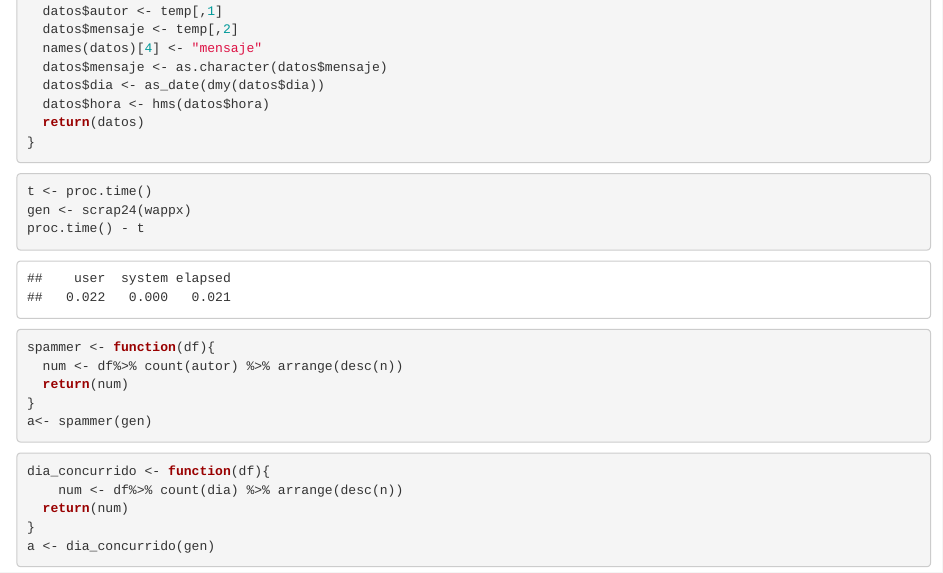
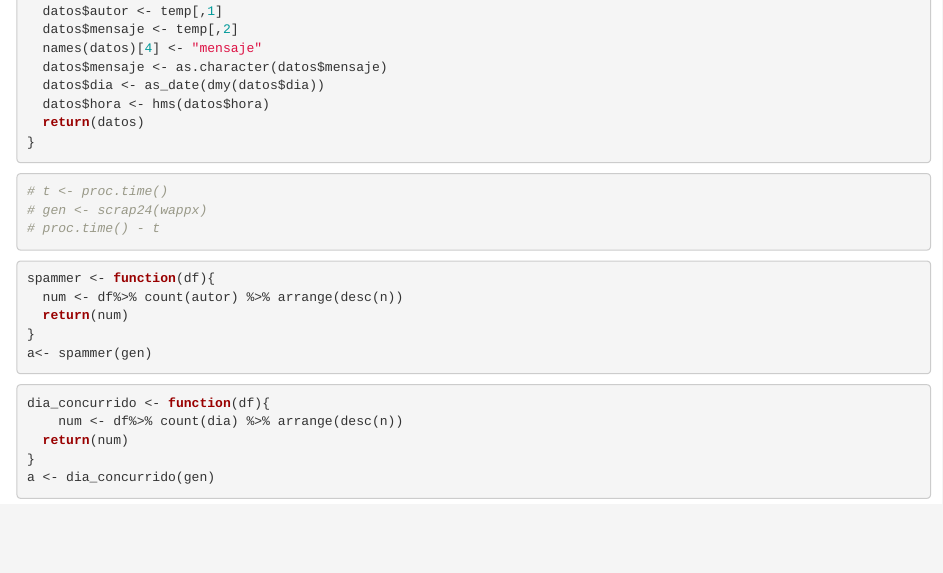
Before and after one commit to bluke7ide/Proyecto-Herramientas, an R Markdown document (cod/AnalisisTextoWhatsapp.Rmd): the page in a window 1100 px wide, from 1660 px down. Rendered offline with R 4.5, knitr and Pandoc, with nearby package versions; drawn as R Markdown's standard HTML page in place of the format the file asks for; some code elsewhere in the file could not run offline.

Commit message:
fix: arreglo generico 12 horas

````diff
--- a/cod/AnalisisTextoWhatsapp.Rmd
+++ b/cod/AnalisisTextoWhatsapp.Rmd
@@ -80,9 +80,9 @@ scrap24 <- function(txt){
 ```
 
 ```{r}
-t <- proc.time()
-gen <- scrap24(wappx)
-proc.time() - t
+# t <- proc.time()
+# gen <- scrap24(wappx)
+# proc.time() - t
 ```
 
 
````
